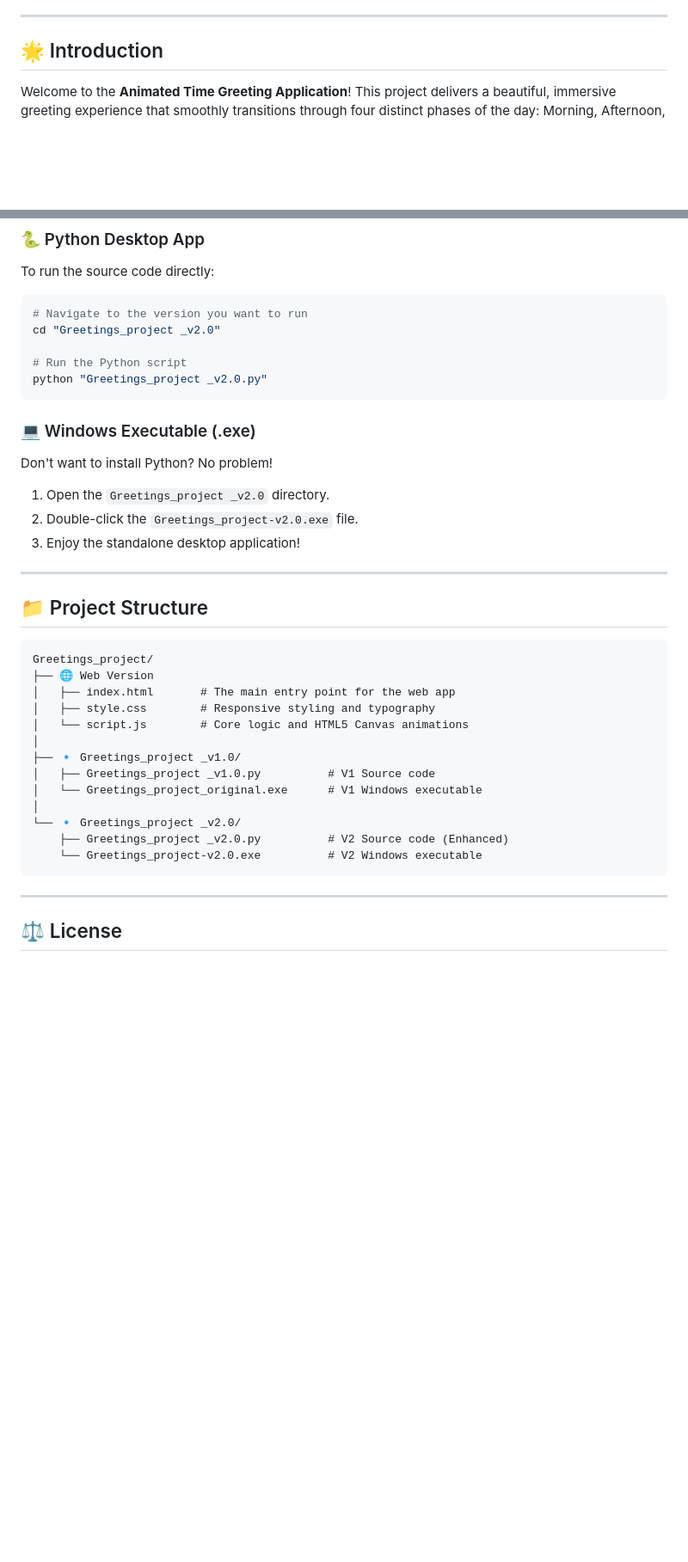
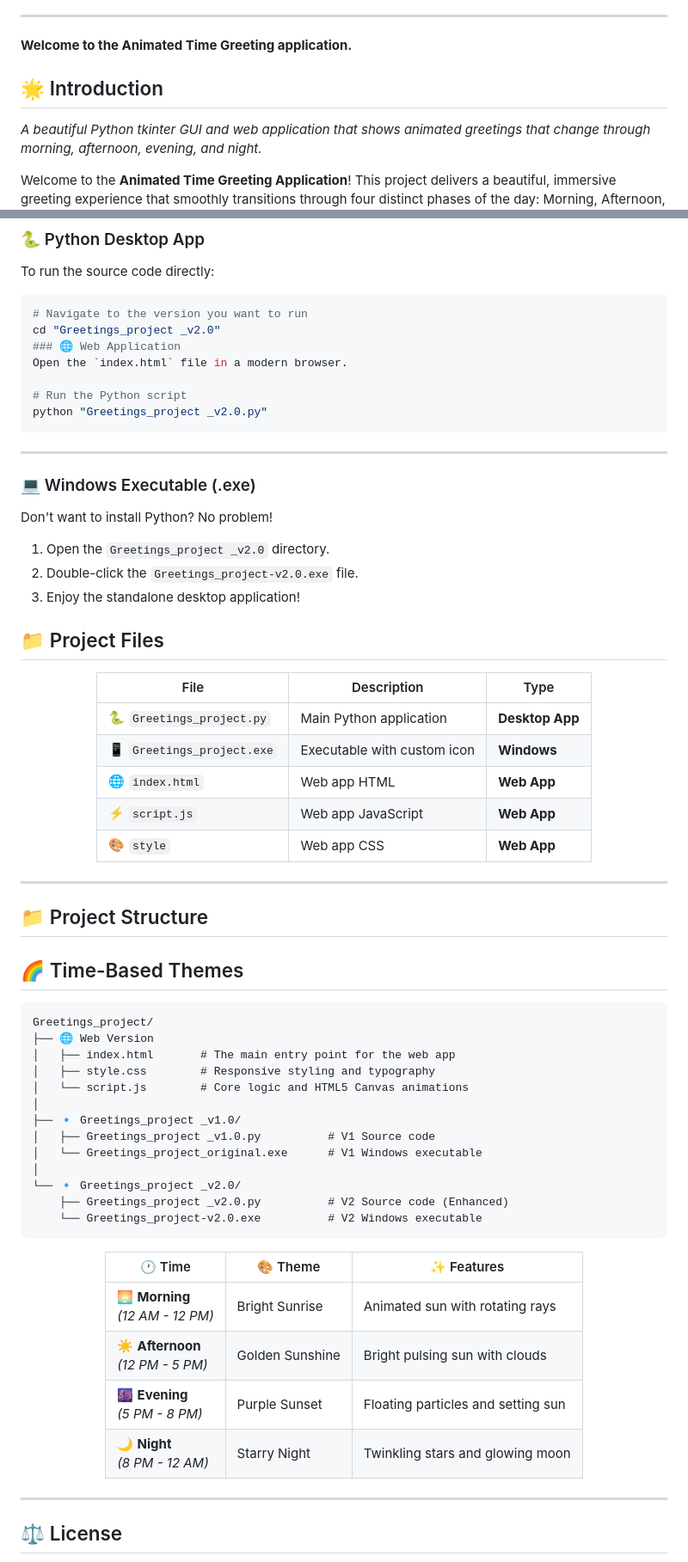
Before and after one commit to Sourabhdhara/Greetings_project, a Markdown page: README.md, 2 parts joined by grey strips. Shown at 86% size. Drawn GitHub-style; blank space fills up the shorter version.

````diff
--- a/README.md
+++ b/README.md
@@ -27,6 +31,8 @@
 
 ---
+**Welcome to the Animated Time Greeting application.**
 
 ## 🌟 Introduction
+*A beautiful Python tkinter GUI and web application that shows animated greetings that change through morning, afternoon, evening, and night.*
 
 Welcome to the **Animated Time Greeting Application**! This project delivers a beautiful, immersive greeting experience that smoothly transitions through four distinct phases of the day: Morning, Afternoon, Evening, and Night.
@@ -73,20 +131,37 @@ To run the source code directly:
 ```bash
 # Navigate to the version you want to run
 cd "Greetings_project _v2.0"
+### 🌐 Web Application
+Open the `index.html` file in a modern browser.
 
 # Run the Python script
 python "Greetings_project _v2.0.py"
 ```
+---
 
 ### 💻 Windows Executable (.exe)
 Don't want to install Python? No problem!
 1. Open the `Greetings_project _v2.0` directory.
 2. Double-click the `Greetings_project-v2.0.exe` file.
 3. Enjoy the standalone desktop application!
+## 📁 Project Files
+
+<div align="center">
+
+| File | Description | Type |
+|------|-------------|------|
+| 🐍 `Greetings_project.py` | Main Python application | **Desktop App** |
+| 📱 `Greetings_project.exe` | Executable with custom icon | **Windows** |
+| 🌐 `index.html` | Web app HTML | **Web App** |
+| ⚡ `script.js` | Web app JavaScript | **Web App** |
+| 🎨 `style` | Web app CSS | **Web App** |
+
+</div>
 
 ---
 
 ## 📁 Project Structure
+## 🌈 Time-Based Themes
 
 ```text
 Greetings_project/
@@ -103,6 +178,16 @@ Greetings_project/
     ├── Greetings_project _v2.0.py          # V2 Source code (Enhanced)
     └── Greetings_project-v2.0.exe          # V2 Windows executable
 ```
+<div align="center">
+
+| 🕐 Time | 🎨 Theme | ✨ Features |
+|---------|----------|-------------|
+| 🌅 **Morning** <br> *(12 AM - 12 PM)* | Bright Sunrise | Animated sun with rotating rays |
+| ☀️ **Afternoon** <br> *(12 PM - 5 PM)* | Golden Sunshine | Bright pulsing sun with clouds |
+| 🌆 **Evening** <br> *(5 PM - 8 PM)* | Purple Sunset | Floating particles and setting sun |
+| 🌙 **Night** <br> *(8 PM - 12 AM)* | Starry Night | Twinkling stars and glowing moon |
+
+</div>
 
 ---
 
````
Also changed, not shown: other parts of README.md (+87 -1 lines).
